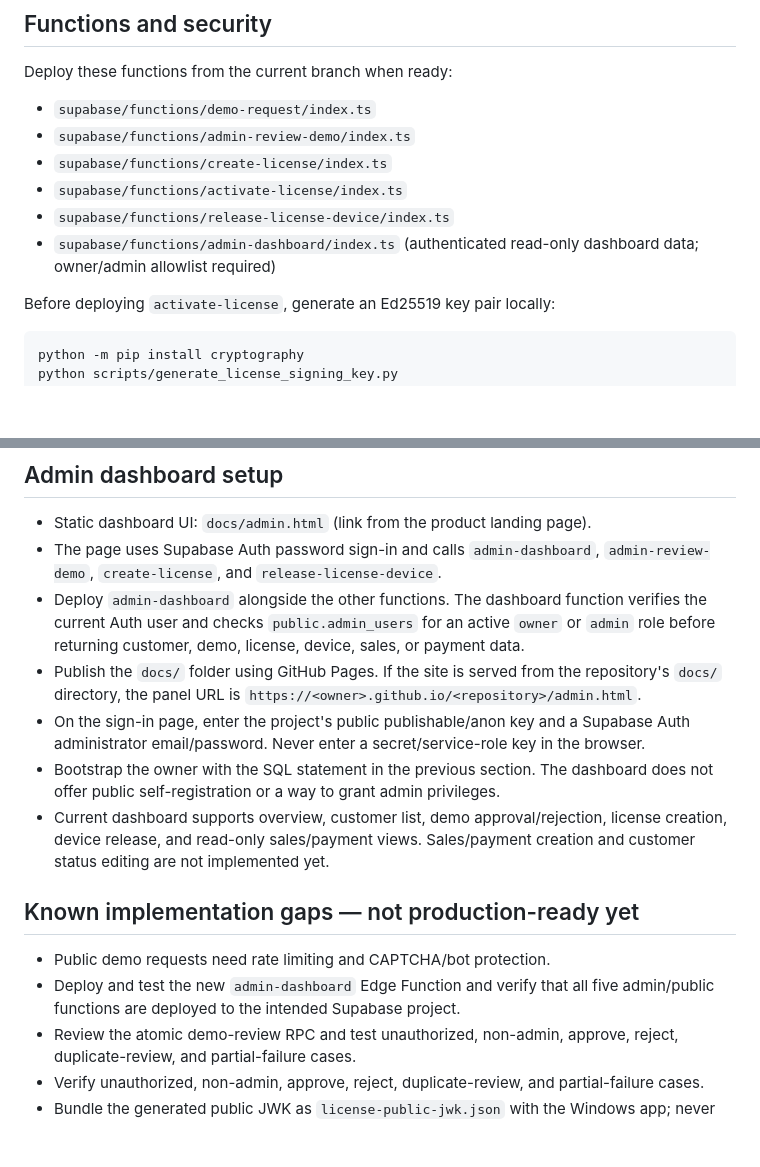
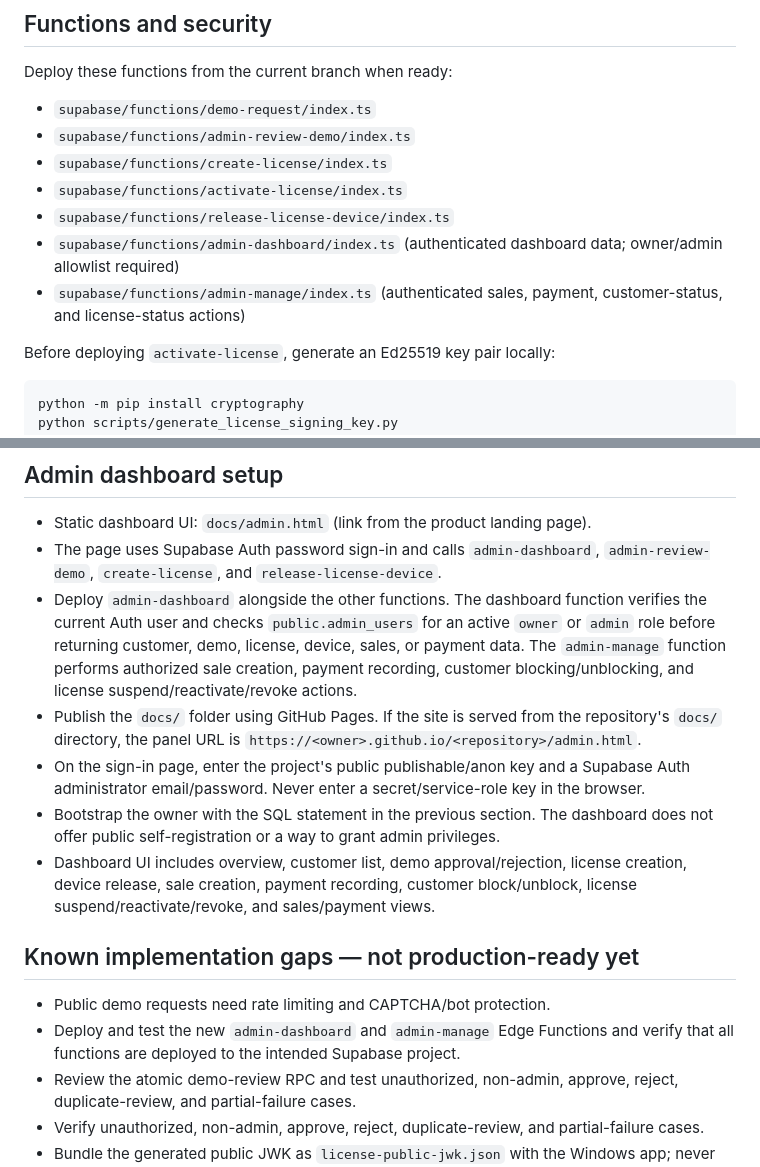
Before and after one commit to vidocq911/Database-Yedekle, a Markdown page: docs/licensing-deployment.md, 2 parts joined by grey strips. GitHub-like rendering; blank space fills up the shorter version.

Commit message:
Document admin management actions and deployment requirements

````diff
--- a/docs/licensing-deployment.md
+++ b/docs/licensing-deployment.md
@@ -39,7 +39,8 @@ Deploy these functions from the current branch when ready:
 - `supabase/functions/create-license/index.ts`
 - `supabase/functions/activate-license/index.ts`
 - `supabase/functions/release-license-device/index.ts`
-- `supabase/functions/admin-dashboard/index.ts` (authenticated read-only dashboard data; owner/admin allowlist required)
+- `supabase/functions/admin-dashboard/index.ts` (authenticated dashboard data; owner/admin allowlist required)
+- `supabase/functions/admin-manage/index.ts` (authenticated sales, payment, customer-status, and license-status actions)
 
 Before deploying `activate-license`, generate an Ed25519 key pair locally:
 ```powershell
@@ -70,16 +71,16 @@ The admin-review handler calls `public.review_demo_request_atomic`, which update
 
 - Static dashboard UI: `docs/admin.html` (link from the product landing page).
 - The page uses Supabase Auth password sign-in and calls `admin-dashboard`, `admin-review-demo`, `create-license`, and `release-license-device`.
-- Deploy `admin-dashboard` alongside the other functions. The dashboard function verifies the current Auth user and checks `public.admin_users` for an active `owner` or `admin` role before returning customer, demo, license, device, sales, or payment data.
+- Deploy `admin-dashboard` alongside the other functions. The dashboard function verifies the current Auth user and checks `public.admin_users` for an active `owner` or `admin` role before returning customer, demo, license, device, sales, or payment data. The `admin-manage` function performs authorized sale creation, payment recording, customer blocking/unblocking, and license suspend/reactivate/revoke actions.
 - Publish the `docs/` folder using GitHub Pages. If the site is served from the repository's `docs/` directory, the panel URL is `https://<owner>.github.io/<repository>/admin.html`.
 - On the sign-in page, enter the project's public publishable/anon key and a Supabase Auth administrator email/password. Never enter a secret/service-role key in the browser.
 - Bootstrap the owner with the SQL statement in the previous section. The dashboard does not offer public self-registration or a way to grant admin privileges.
-- Current dashboard supports overview, customer list, demo approval/rejection, license creation, device release, and read-only sales/payment views. Sales/payment creation and customer status editing are not implemented yet.
+- Dashboard UI includes overview, customer list, demo approval/rejection, license creation, device release, sale creation, payment recording, customer block/unblock, license suspend/reactivate/revoke, and sales/payment views.
 
 ## Known implementation gaps — not production-ready yet
 
 - Public demo requests need rate limiting and CAPTCHA/bot protection.
-- Deploy and test the new `admin-dashboard` Edge Function and verify that all five admin/public functions are deployed to the intended Supabase project.
+- Deploy and test the new `admin-dashboard` and `admin-manage` Edge Functions and verify that all functions are deployed to the intended Supabase project.
 - Review the atomic demo-review RPC and test unauthorized, non-admin, approve, reject, duplicate-review, and partial-failure cases.
 - Verify unauthorized, non-admin, approve, reject, duplicate-review, and partial-failure cases.
 - Bundle the generated public JWK as `license-public-jwk.json` with the Windows app; never bundle the private signing key or any Supabase secret.
````
